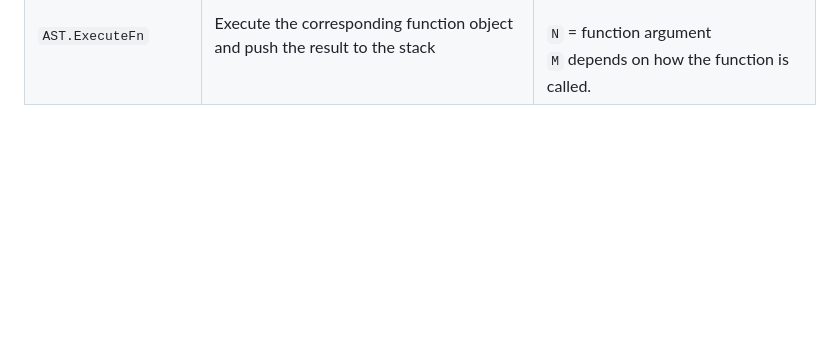
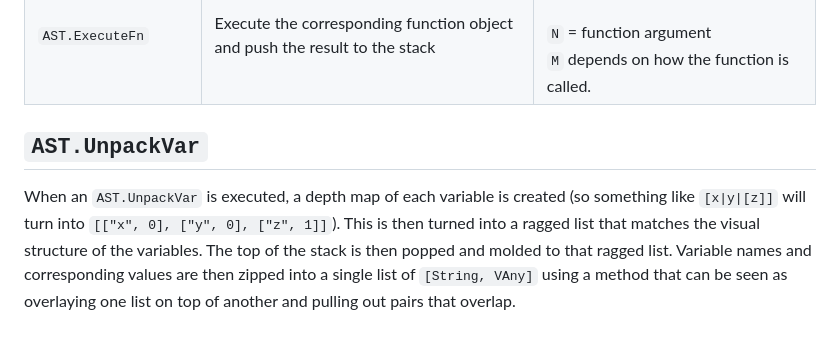
Before and after one commit to Vyxal/Vyxal, a Markdown page: documentation/Interpreter.md, the part around the change. Drawn GitHub-style; blank space fills up the shorter version.

```diff
--- a/documentation/Interpreter.md
+++ b/documentation/Interpreter.md
@@ -34,3 +34,8 @@ The `ast: AST` overload of `execute` uses the [visitor](https://en.wikipedia.org
 | `AST.AugmentVar`     	| Push the value of the variable to the stack, execute the associated variable and pop that result into the same variable 	| 🟨 (execution of the element may have context variables set if the element is a lambda)              	|
 | `AST.UnpackVar`      	| Explained separately                                                                                                    	| ❌                                                                                                   	|
 | `AST.ExecuteFn`      	| Execute the corresponding function object and push the result to the stack                                              	| 🟨<br><br>`N` = function argument<br>`M` depends on how the function is called.                      	|
+
+
+## `AST.UnpackVar`
+
+When an `AST.UnpackVar` is executed, a depth map of each variable is created (so something like `[x|y|[z]]` will turn into `[["x", 0], ["y", 0], ["z", 1]]`). This is then turned into a ragged list that matches the visual structure of the variables. The top of the stack is then popped and molded to that ragged list. Variable names and corresponding values are then zipped into a single list of `[String, VAny]` using a method that can be seen as overlaying one list on top of another and pulling out pairs that overlap.
```
